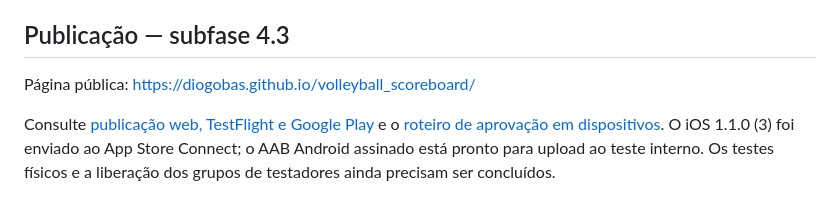
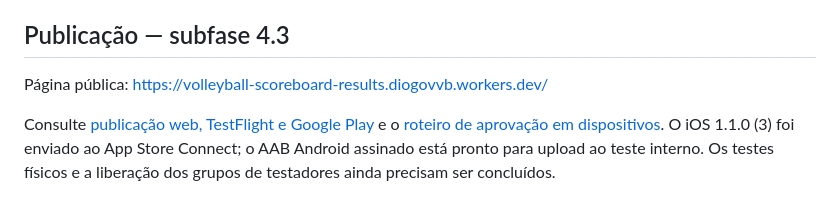
Before and after one commit to diogobas/volleyball_scoreboard, a Markdown page: README.md, the part around the change. GitHub-like rendering.

```diff
--- a/README.md
+++ b/README.md
@@ -378,7 +378,7 @@ Referência: [envio de builds para o App Store Connect](https://developer.apple.
 
 ## Publicação — subfase 4.3
 
-Página pública: https://diogobas.github.io/volleyball_scoreboard/
+Página pública: https://volleyball-scoreboard-results.diogovvb.workers.dev/
 
 Consulte [publicação web, TestFlight e Google Play](docs/publishing-4.3.md) e o [roteiro de aprovação em dispositivos](docs/testing-release-4.3.md). O iOS 1.1.0 (3) foi enviado ao App Store Connect; o AAB Android assinado está pronto para upload ao teste interno. Os testes físicos e a liberação dos grupos de testadores ainda precisam ser concluídos.
 
```
Also changed, not shown: docs/publishing-4.3.md (+22 -2 lines), docs/testing-release-4.3.md (+2 -2 lines).
